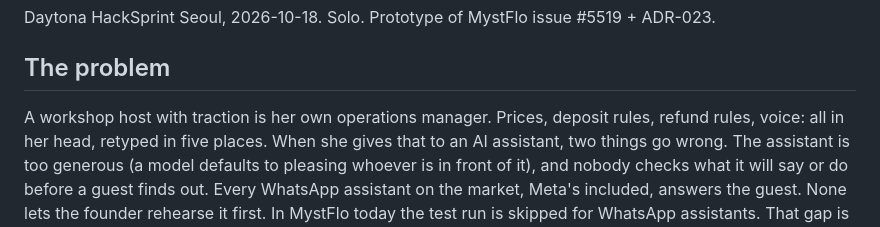
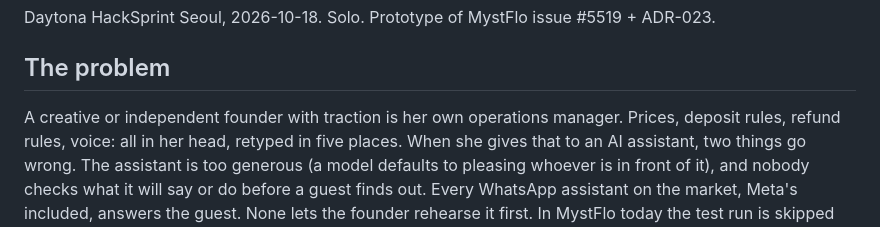
Before and after one commit to PeytonTYDev/hacksprint-seoul, a Markdown page: BRIEF.md, the part around the change. Rendered like a GitHub page.

Commit message:
copy: MystFlo audience wording

```diff
--- a/BRIEF.md
+++ b/BRIEF.md
@@ -3,7 +3,7 @@
 Daytona HackSprint Seoul, 2026-10-18. Solo. Prototype of MystFlo issue #5519 + ADR-023.
 
 ## The problem
-A workshop host with traction is her own operations manager. Prices, deposit rules,
+A creative or independent founder with traction is her own operations manager. Prices, deposit rules,
 refund rules, voice: all in her head, retyped in five places. When she gives that to an
 AI assistant, two things go wrong. The assistant is too generous (a model defaults to
 pleasing whoever is in front of it), and nobody checks what it will say or do before a
```
